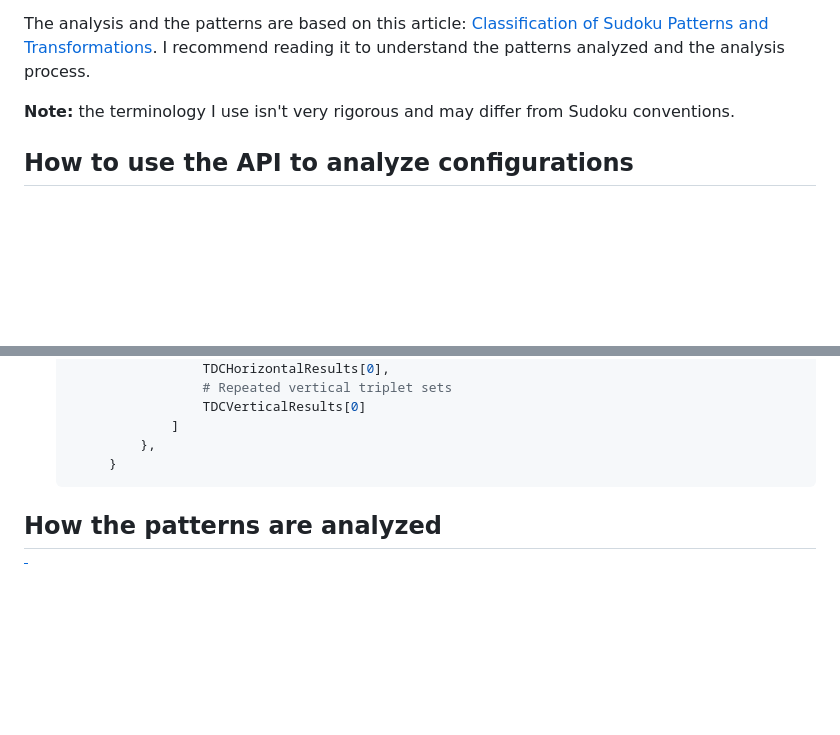
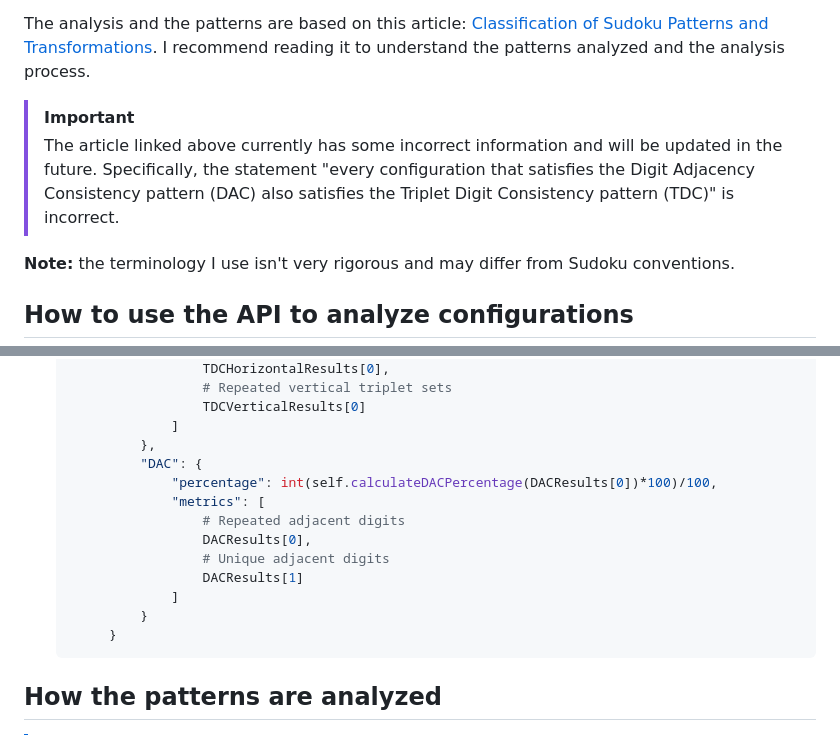
Before and after one commit to Joaquin-E-Serraiti/jes-sudoku-lab, a Markdown page: README.md, 2 parts joined by grey strips. GitHub-like rendering; blank space fills up the shorter version.

````diff
--- a/README.md
+++ b/README.md
@@ -24,6 +24,9 @@ Try the graphical user interface in your browser: [Sudoku Lab GUI](https://joaqu
 - 123456789456789123789123456312645978645978312978312645231564897564897231897231564
 
 The analysis and the patterns are based on this article: [Classification of Sudoku Patterns and Transformations](/Classification%20of%20Sudoku%20Patterns%20and%20Transformations.pdf). I recommend reading it to understand the patterns analyzed and the analysis process.
+
+> [!IMPORTANT]
+> The article linked above currently has some incorrect information and will be updated in the future. Specifically, the statement "every configuration that satisfies the Digit Adjacency Consistency pattern (DAC) also satisfies the Triplet Digit Consistency pattern (TDC)" is incorrect.
 
 **Note:** the terminology I use isn't very rigorous and may differ from Sudoku conventions.
 
@@ -78,6 +84,15 @@ The analysis and the patterns are based on this article: [Classification of Sudo
                     TDCVerticalResults[0]
                 ]
             },
+            "DAC": {
+                "percentage": int(self.calculateDACPercentage(DACResults[0])*100)/100,
+                "metrics": [
+                    # Repeated adjacent digits
+                    DACResults[0],
+                    # Unique adjacent digits
+                    DACResults[1]
+                ]
+            }
         }
    ```
 
````
Also changed, not shown: other parts of README.md (+5 -2 lines).
